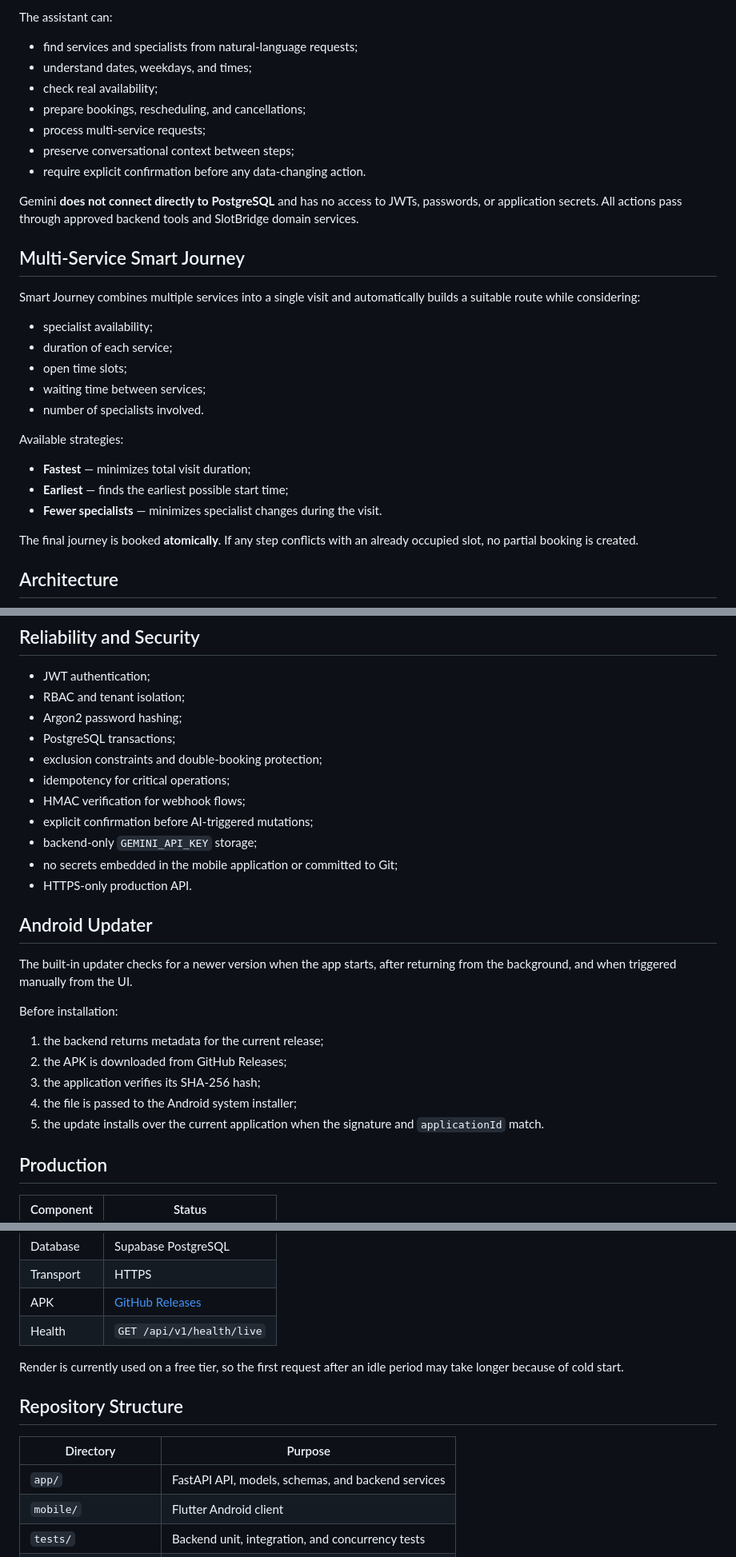
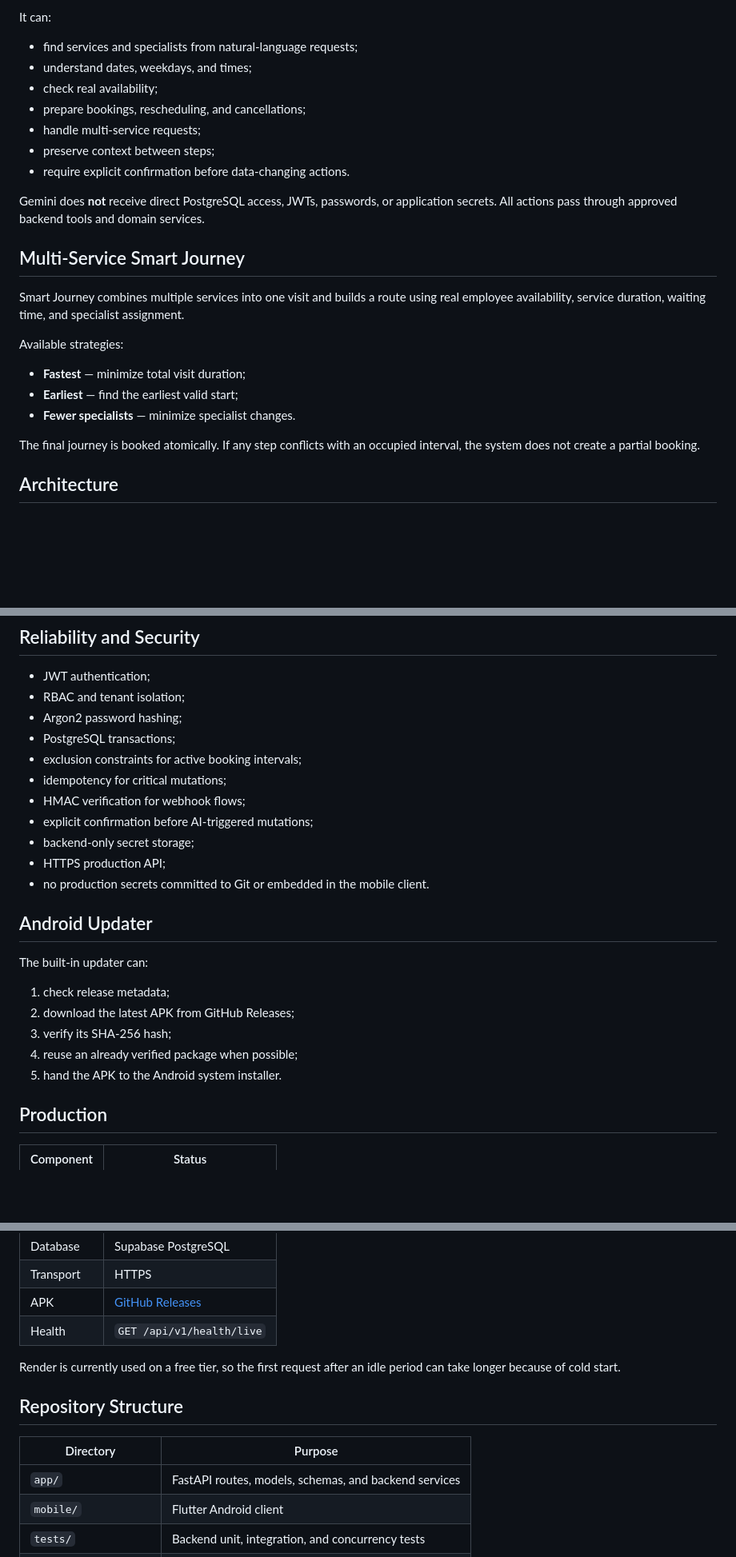
Before and after one commit to artyom129/SlotBridge, a Markdown page: README.md, 3 parts joined by grey strips. Shown at 80% size. Rendered like a GitHub page; blank space fills up the shorter version.

```diff
--- a/README.md
+++ b/README.md
@@ -75,33 +85,27 @@ SlotBridge AI uses Google Gemini on top of real SlotBridge backend tools and dom
 
-The assistant can:
+It can:
 
 - find services and specialists from natural-language requests;
 - understand dates, weekdays, and times;
 - check real availability;
 - prepare bookings, rescheduling, and cancellations;
-- process multi-service requests;
-- preserve conversational context between steps;
-- require explicit confirmation before any data-changing action.
+- handle multi-service requests;
+- preserve context between steps;
+- require explicit confirmation before data-changing actions.
 
-Gemini **does not connect directly to PostgreSQL** and has no access to JWTs, passwords, or application secrets. All actions pass through approved backend tools and SlotBridge domain services.
+Gemini does **not** receive direct PostgreSQL access, JWTs, passwords, or application secrets. All actions pass through approved backend tools and domain services.
 
 ## Multi-Service Smart Journey
 
-Smart Journey combines multiple services into a single visit and automatically builds a suitable route while considering:
-
-- specialist availability;
-- duration of each service;
-- open time slots;
-- waiting time between services;
-- number of specialists involved.
+Smart Journey combines multiple services into one visit and builds a route using real employee availability, service duration, waiting time, and specialist assignment.
 
 Available strategies:
 
-- **Fastest** — minimizes total visit duration;
-- **Earliest** — finds the earliest possible start time;
-- **Fewer specialists** — minimizes specialist changes during the visit.
+- **Fastest** — minimize total visit duration;
+- **Earliest** — find the earliest valid start;
+- **Fewer specialists** — minimize specialist changes.
 
-The final journey is booked **atomically**. If any step conflicts with an already occupied slot, no partial booking is created.
+The final journey is booked atomically. If any step conflicts with an occupied interval, the system does not create a partial booking.
 
 ## Architecture
 
@@ -134,25 +138,23 @@ Detailed component and data-flow documentation: [`docs/architecture.md`](docs/ar
 - RBAC and tenant isolation;
 - Argon2 password hashing;
 - PostgreSQL transactions;
-- exclusion constraints and double-booking protection;
-- idempotency for critical operations;
+- exclusion constraints for active booking intervals;
+- idempotency for critical mutations;
 - HMAC verification for webhook flows;
 - explicit confirmation before AI-triggered mutations;
-- backend-only `GEMINI_API_KEY` storage;
-- no secrets embedded in the mobile application or committed to Git;
-- HTTPS-only production API.
+- backend-only secret storage;
+- HTTPS production API;
+- no production secrets committed to Git or embedded in the mobile client.
 
 ## Android Updater
 
-The built-in updater checks for a newer version when the app starts, after returning from the background, and when triggered manually from the UI.
+The built-in updater can:
 
-Before installation:
-
-1. the backend returns metadata for the current release;
-2. the APK is downloaded from GitHub Releases;
-3. the application verifies its SHA-256 hash;
-4. the file is passed to the Android system installer;
-5. the update installs over the current application when the signature and `applicationId` match.
+1. check release metadata;
+2. download the latest APK from GitHub Releases;
+3. verify its SHA-256 hash;
+4. reuse an already verified package when possible;
+5. hand the APK to the Android system installer.
 
 ## Production
 
@@ -165,13 +167,13 @@ Before installation:
 | APK | [GitHub Releases](https://github.com/artyom129/SlotBridge/releases/tag/v1.1.6) |
 | Health | `GET /api/v1/health/live` |
 
-Render is currently used on a free tier, so the first request after an idle period may take longer because of cold start.
+Render is currently used on a free tier, so the first request after an idle period can take longer because of cold start.
 
 ## Repository Structure
 
 | Directory | Purpose |
 |---|---|
-| `app/` | FastAPI API, models, schemas, and backend services |
+| `app/` | FastAPI routes, models, schemas, and backend services |
 | `mobile/` | Flutter Android client |
 | `tests/` | Backend unit, integration, and concurrency tests |
 | `alembic/` | PostgreSQL migrations |
```
Also changed, not shown: other parts of README.md (+65 -53 lines).
